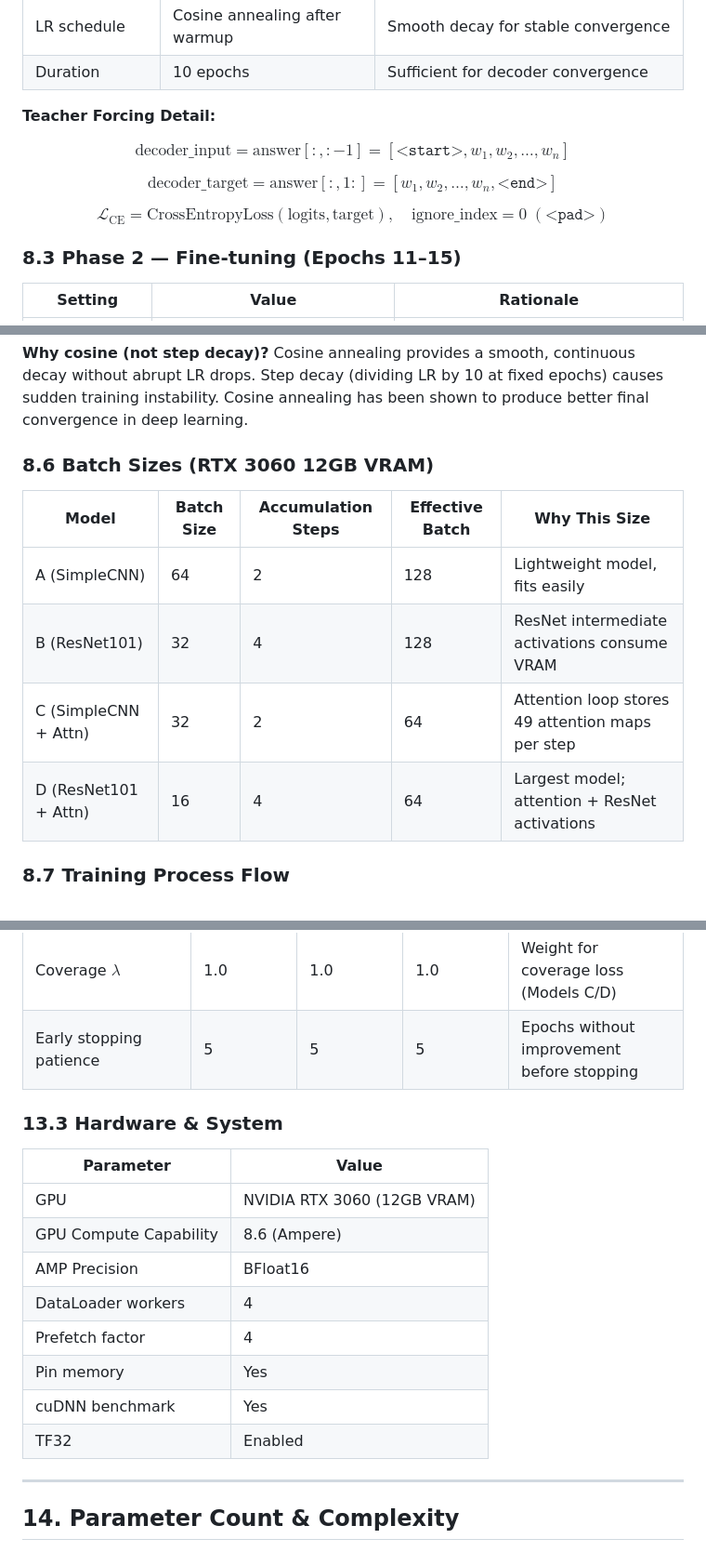
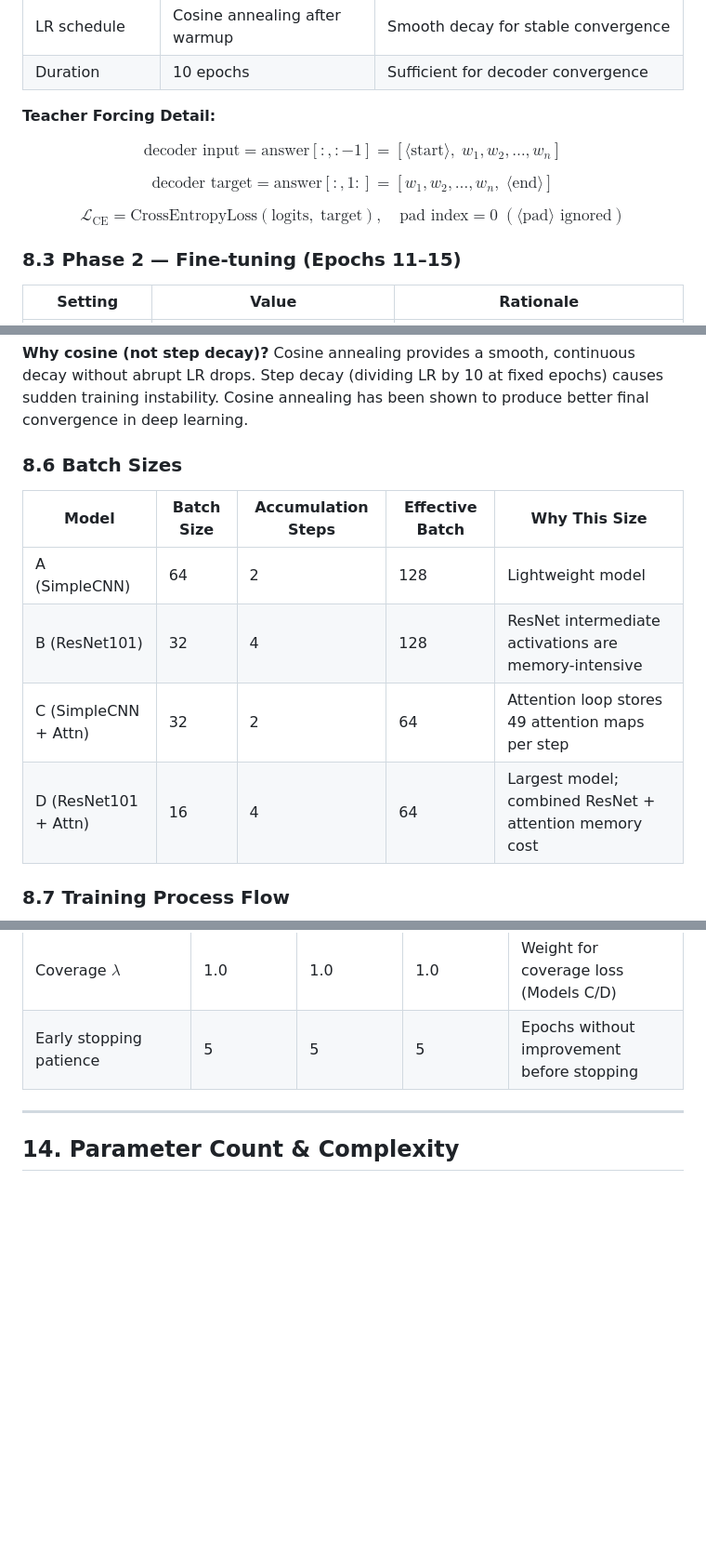
Before and after one commit to Anakonkai01/new_vqa, a Markdown page: REPORT.md, 3 parts joined by grey strips. Shown at 93% size. Drawn GitHub-style; blank space fills up the shorter version.

```diff
--- a/REPORT.md
+++ b/REPORT.md
@@ -822,11 +821,11 @@ Each phase addresses a specific challenge:
 
 **Teacher Forcing Detail:**
 
-$$\text{decoder\_input} = \text{answer}[:, :-1] = [\texttt{<start>}, w_1, w_2, \dots, w_{n}]$$
-
-$$\text{decoder\_target} = \text{answer}[:, 1:] = [w_1, w_2, \dots, w_{n}, \texttt{<end>}]$$
-
-$$\mathcal{L}_{\text{CE}} = \text{CrossEntropyLoss}(\text{logits}, \text{target}), \quad \text{ignore\_index} = 0 \; (\texttt{<pad>})$$
+$$\text{decoder input} = \text{answer}[:, :-1] = [\langle\text{start}\rangle,\; w_1, w_2, \dots, w_{n}]$$
+
+$$\text{decoder target} = \text{answer}[:, 1:] = [w_1, w_2, \dots, w_{n},\; \langle\text{end}\rangle]$$
+
+$$\mathcal{L}_{\text{CE}} = \text{CrossEntropyLoss}(\text{logits},\; \text{target}), \quad \text{pad index} = 0 \; (\langle\text{pad}\rangle \text{ ignored})$$
 
 ### 8.3 Phase 2 — Fine-tuning (Epochs 11–15)
 
@@ -885,14 +884,14 @@ $$\text{lr}(e) = \eta_{\min} + \frac{1}{2}(\text{lr}_{\text{base}} - \eta_{\min}
 
 **Why cosine (not step decay)?** Cosine annealing provides a smooth, continuous decay without abrupt LR drops. Step decay (dividing LR by 10 at fixed epochs) causes sudden training instability. Cosine annealing has been shown to produce better final convergence in deep learning.
 
-### 8.6 Batch Sizes (RTX 3060 12GB VRAM)
+### 8.6 Batch Sizes
 
 | Model | Batch Size | Accumulation Steps | Effective Batch | Why This Size |
 |---|---|---|---|---|
-| A (SimpleCNN) | 64 | 2 | 128 | Lightweight model, fits easily |
-| B (ResNet101) | 32 | 4 | 128 | ResNet intermediate activations consume VRAM |
+| A (SimpleCNN) | 64 | 2 | 128 | Lightweight model |
+| B (ResNet101) | 32 | 4 | 128 | ResNet intermediate activations are memory-intensive |
 | C (SimpleCNN + Attn) | 32 | 2 | 64 | Attention loop stores 49 attention maps per step |
-| D (ResNet101 + Attn) | 16 | 4 | 64 | Largest model; attention + ResNet activations |
+| D (ResNet101 + Attn) | 16 | 4 | 64 | Largest model; combined ResNet + attention memory cost |
 
 ### 8.7 Training Process Flow
 
@@ -1209,19 +1208,6 @@ Traditional VQA Accuracy (classification-based) counts exact matches against gro
 | Coverage $\lambda$ | 1.0 | 1.0 | 1.0 | Weight for coverage loss (Models C/D) |
 | Early stopping patience | 5 | 5 | 5 | Epochs without improvement before stopping |
 
-### 13.3 Hardware & System
-
-| Parameter | Value |
-|---|---|
-| GPU | NVIDIA RTX 3060 (12GB VRAM) |
-| GPU Compute Capability | 8.6 (Ampere) |
-| AMP Precision | BFloat16 |
-| DataLoader workers | 4 |
-| Prefetch factor | 4 |
-| Pin memory | Yes |
-| cuDNN benchmark | Yes |
-| TF32 | Enabled |
-
 ---
 
 ## 14. Parameter Count & Complexity
```
Also changed, not shown: other parts of REPORT.md (+16 -17 lines).
